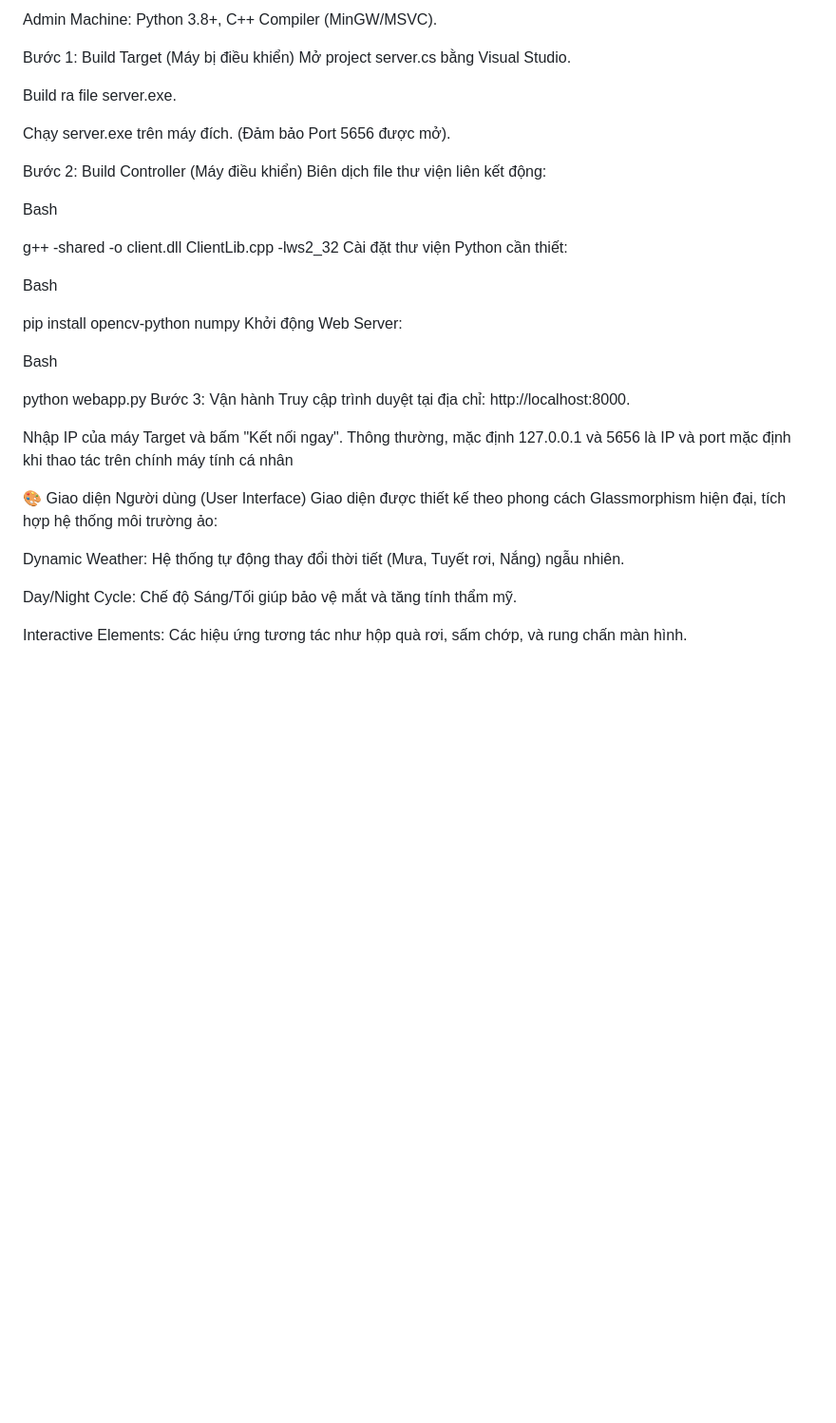
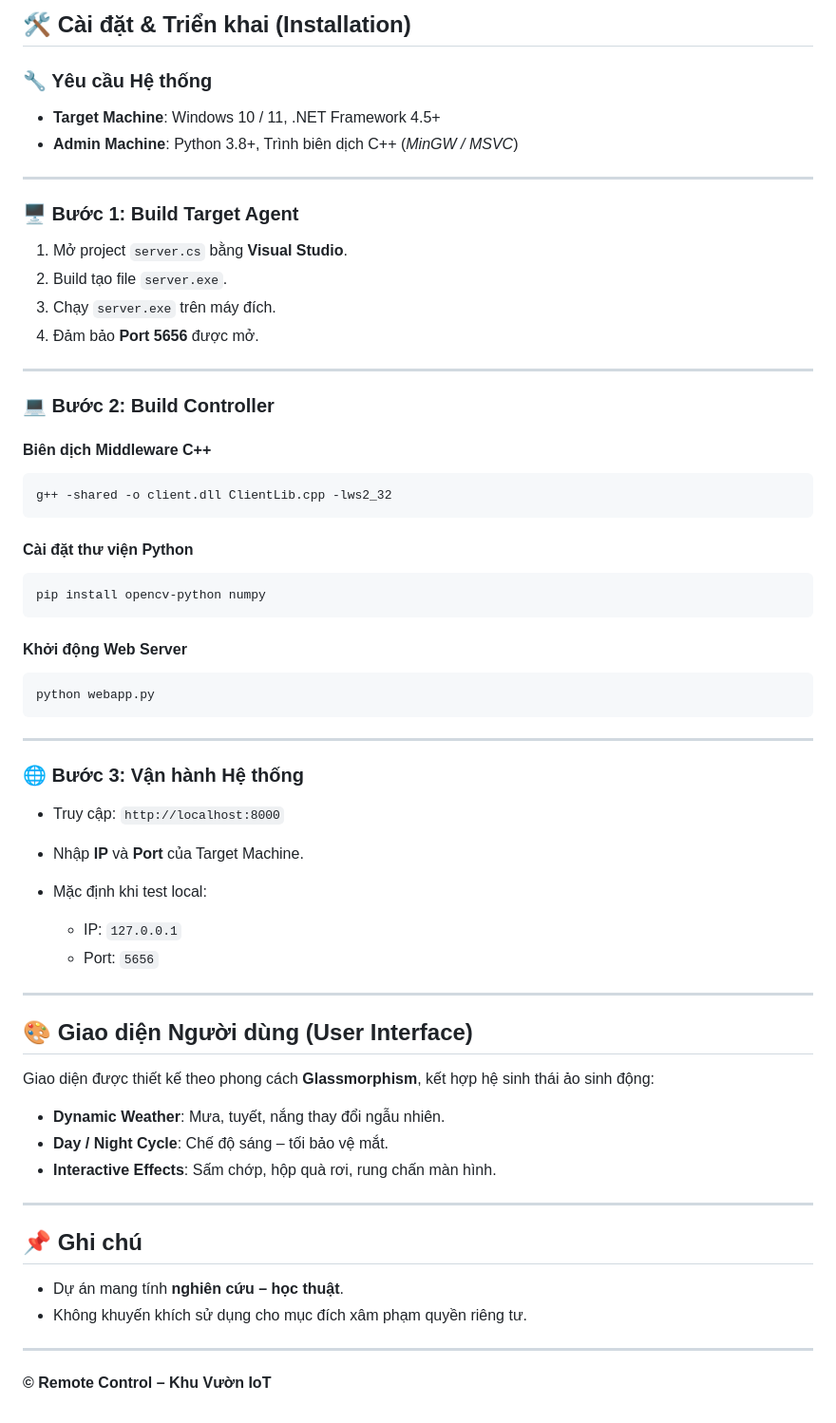
Before and after one commit to hoanghiep06/Remote-Control, a Markdown page: Readme.md, the part around the change printed below. Shown: that part at 95% size. GitHub-like rendering; blank space fills up the shorter version.

````diff
--- a/Readme.md
+++ b/Readme.md
@@ -69,40 +75,70 @@ Target Machine: Windows 10/11 (.NET Framework 4.5+).
 
-Admin Machine: Python 3.8+, C++ Compiler (MinGW/MSVC).
+## 🛠️ Cài đặt & Triển khai (Installation)
 
-Bước 1: Build Target (Máy bị điều khiển)
-Mở project server.cs bằng Visual Studio.
+### 🔧 Yêu cầu Hệ thống
 
-Build ra file server.exe.
+* **Target Machine**: Windows 10 / 11, .NET Framework 4.5+
+* **Admin Machine**: Python 3.8+, Trình biên dịch C++ (*MinGW / MSVC*)
 
-Chạy server.exe trên máy đích. (Đảm bảo Port 5656 được mở).
+---
 
-Bước 2: Build Controller (Máy điều khiển)
-Biên dịch file thư viện liên kết động:
+### 🖥️ Bước 1: Build Target Agent
 
-Bash
+1. Mở project `server.cs` bằng **Visual Studio**.
+2. Build tạo file `server.exe`.
+3. Chạy `server.exe` trên máy đích.
+4. Đảm bảo **Port 5656** được mở.
 
+---
+
+### 💻 Bước 2: Build Controller
+
+#### Biên dịch Middleware C++
+
+```bash
 g++ -shared -o client.dll ClientLib.cpp -lws2_32
-Cài đặt thư viện Python cần thiết:
+```
 
-Bash
+#### Cài đặt thư viện Python
 
+```bash
 pip install opencv-python numpy
-Khởi động Web Server:
+```
 
-Bash
+#### Khởi động Web Server
 
+```bash
 python webapp.py
-Bước 3: Vận hành
-Truy cập trình duyệt tại địa chỉ: http://localhost:8000.
+```
 
-Nhập IP của máy Target và bấm "Kết nối ngay".
-Thông thường, mặc định 127.0.0.1 và 5656 là IP và port mặc định khi thao tác trên chính máy tính cá nhân
+---
 
-🎨 Giao diện Người dùng (User Interface)
-Giao diện được thiết kế theo phong cách Glassmorphism hiện đại, tích hợp hệ thống môi trường ảo:
+### 🌐 Bước 3: Vận hành Hệ thống
 
-Dynamic Weather: Hệ thống tự động thay đổi thời tiết (Mưa, Tuyết rơi, Nắng) ngẫu nhiên.
+* Truy cập: `http://localhost:8000`
+* Nhập **IP** và **Port** của Target Machine.
+* Mặc định khi test local:
 
-Day/Night Cycle: Chế độ Sáng/Tối giúp bảo vệ mắt và tăng tính thẩm mỹ.
+  * IP: `127.0.0.1`
+  * Port: `5656`
 
-Interactive Elements: Các hiệu ứng tương tác như hộp quà rơi, sấm chớp, và rung chấn màn hình.
+---
+
+## 🎨 Giao diện Người dùng (User Interface)
+
+Giao diện được thiết kế theo phong cách **Glassmorphism**, kết hợp hệ sinh thái ảo sinh động:
+
+* **Dynamic Weather**: Mưa, tuyết, nắng thay đổi ngẫu nhiên.
+* **Day / Night Cycle**: Chế độ sáng – tối bảo vệ mắt.
+* **Interactive Effects**: Sấm chớp, hộp quà rơi, rung chấn màn hình.
+
+---
+
+## 📌 Ghi chú
+
+* Dự án mang tính **nghiên cứu – học thuật**.
+* Không khuyến khích sử dụng cho mục đích xâm phạm quyền riêng tư.
+
+---
+
+**© Remote Control – Khu Vườn IoT**
````
Also changed, not shown: other parts of Readme.md (+46 -40 lines).
